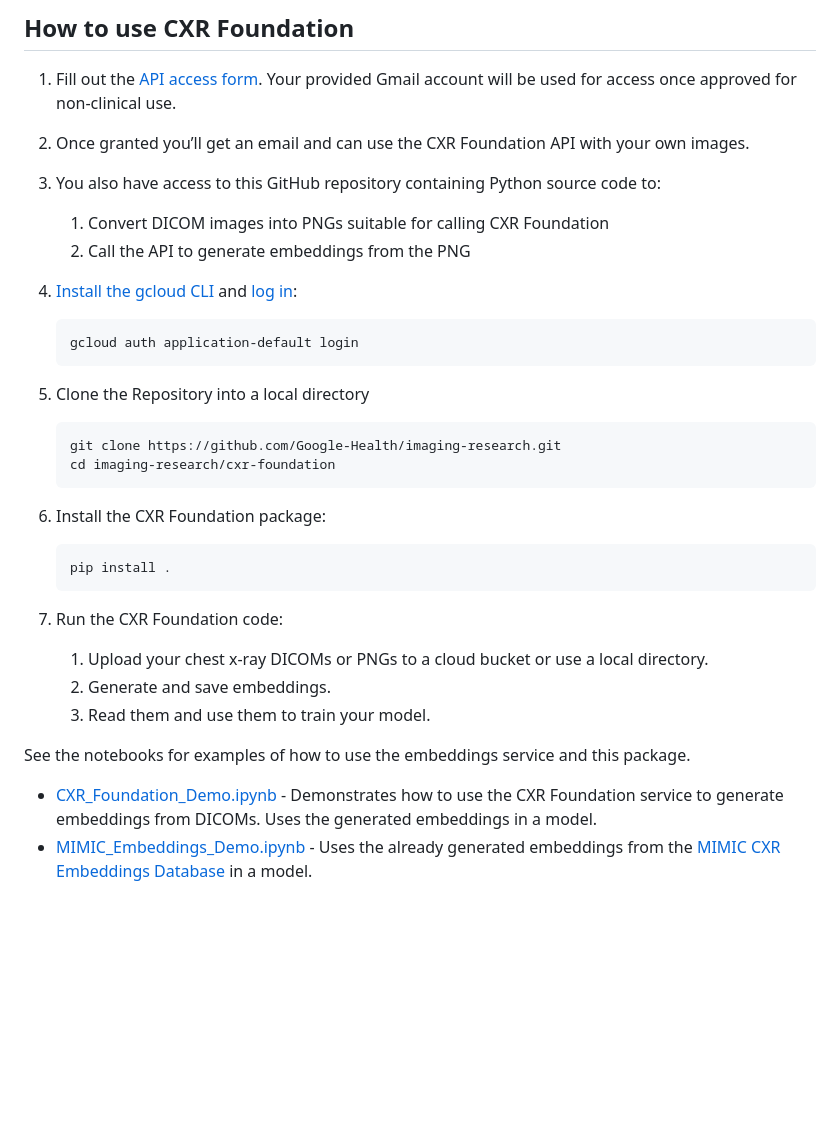
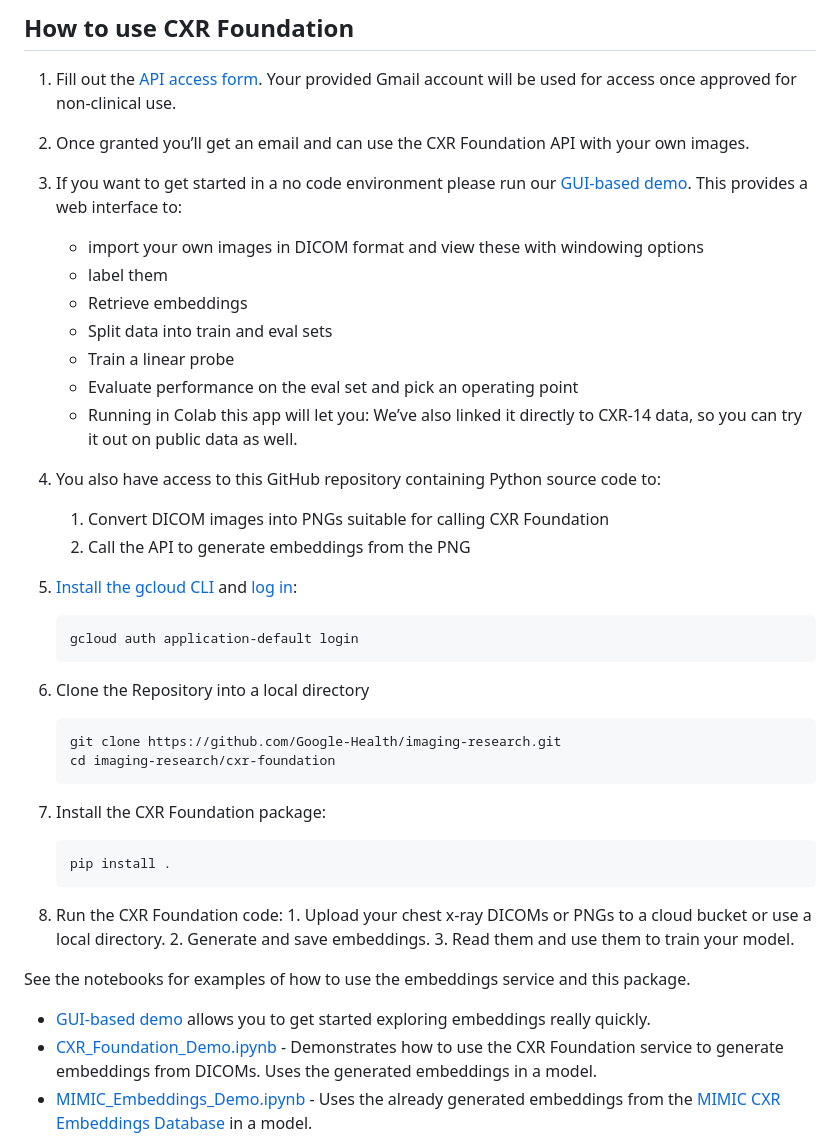
Before and after one commit to Google-Health/imaging-research, a Markdown page: cxr-foundation/README.md, the part around the change. Rendered like a GitHub page; blank space fills up the shorter version.

```diff
--- a/cxr-foundation/README.md
+++ b/cxr-foundation/README.md
@@ -6,29 +6,39 @@
 
 1.  Fill out the [API access form](https://forms.gle/SJBSawfDw19JZRA59). Your provided Gmail account will be used for access once approved for non-clinical use.
 2.  Once granted you’ll get an email and can use the CXR Foundation API with your own images.
-3.  You also have access to this GitHub repository containing Python source code to:
+3.  If you want to get started in a no code environment please run our [GUI-based demo](https://github.com/Google-Health/imaging-research/blob/master/cxr-foundation/CXR_Foundation_Interactive_Demo.ipynb). This provides a web interface to:
+    * import your own images in DICOM format and view these with windowing options
+    * label them
+    * Retrieve embeddings
+    * Split data into train and eval sets
+    * Train a linear probe
+    * Evaluate performance on the eval set and pick an operating point
+    * Running in Colab this app will let you:
+We’ve also linked it directly to CXR-14 data, so you can try it out on public data as well.
+6.  You also have access to this GitHub repository containing Python source code to:
     1. Convert DICOM images into PNGs suitable for calling CXR Foundation
     2. Call the API to generate embeddings from the PNG
-4.  [Install the gcloud CLI](https://cloud.google.com/sdk/docs/install) and [log in](https://cloud.google.com/sdk/gcloud/reference/auth/login):
+7.  [Install the gcloud CLI](https://cloud.google.com/sdk/docs/install) and [log in](https://cloud.google.com/sdk/gcloud/reference/auth/login):
 
         gcloud auth application-default login
 
-5.  Clone the Repository into a local directory
+8.  Clone the Repository into a local directory
 
         git clone https://github.com/Google-Health/imaging-research.git
         cd imaging-research/cxr-foundation
 
-6.  Install the CXR Foundation package:
+9.  Install the CXR Foundation package:
 
         pip install .
 
-7.  Run the CXR Foundation code:
+10.  Run the CXR Foundation code:
     1. Upload your chest x-ray DICOMs or PNGs to a cloud bucket or use a local directory.
     2. Generate and save embeddings.
     3. Read them and use them to train your model.
 
 See the notebooks for examples of how to use the embeddings service and this package.
 
+- [GUI-based demo](https://github.com/Google-Health/imaging-research/blob/master/cxr-foundation/CXR_Foundation_Interactive_Demo.ipynb) allows you to get started exploring embeddings really quickly.
 - [CXR_Foundation_Demo.ipynb](./CXR_Foundation_Demo.ipynb) - Demonstrates how to use the CXR Foundation service to generate embeddings from DICOMs. Uses the generated embeddings in a model.
 - [MIMIC_Embeddings_Demo.ipynb](MIMIC_Embeddings_Demo.ipynb) - Uses the already generated embeddings from the [MIMIC CXR Embeddings Database](https://physionet.org/content/image-embeddings-mimic-cxr/1.0/) in a model.
 
```
